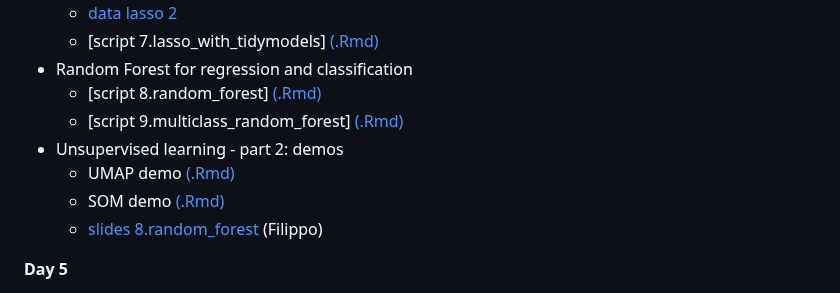
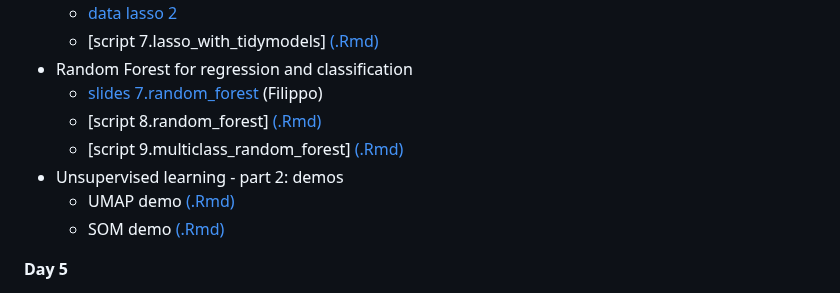
Before and after one commit to pietrofranceschi/Physalia_ML, a Markdown page: README.md, the part around the change. Rendered like a GitHub page.

```diff
--- a/README.md
+++ b/README.md
@@ -63,12 +63,12 @@ Code and data will be available at the beginning of each day. Slides will be ava
    * [data lasso 2](data/MTBSL1.tsv)
    * [script 7.lasso_with_tidymodels] [(.Rmd)](scripts/7.lasso_with_tidymodels.Rmd) <!-- [(ipynb)](scripts/7.lasso_with_tidymodels.ipynb) -->
 * Random Forest for regression and classification
+   * [slides 7.random_forest](slides/7.random_forest.pdf) (Filippo)
    * [script 8.random_forest] [(.Rmd)](scripts/8.random_forest.Rmd) <!-- [(ipynb)](scripts/8.random_forest.ipynb) -->
    * [script 9.multiclass_random_forest] [(.Rmd)](scripts/9.multiclass_random_forest.Rmd) <!-- [(ipynb)](scripts/9.multiclass_random_forest.ipynb) -->
 * Unsupervised learning - part 2: demos
    * UMAP demo [(.Rmd)](scripts/UMAP_with_tidymodels.Rmd)
    * SOM demo [(.Rmd)](scripts/SOMs_also_with_tidymodels.Rmd)
-   * [slides 8.random_forest](slides/8.random_forest.pdf) (Filippo)
 
 **Day 5**
 
```
